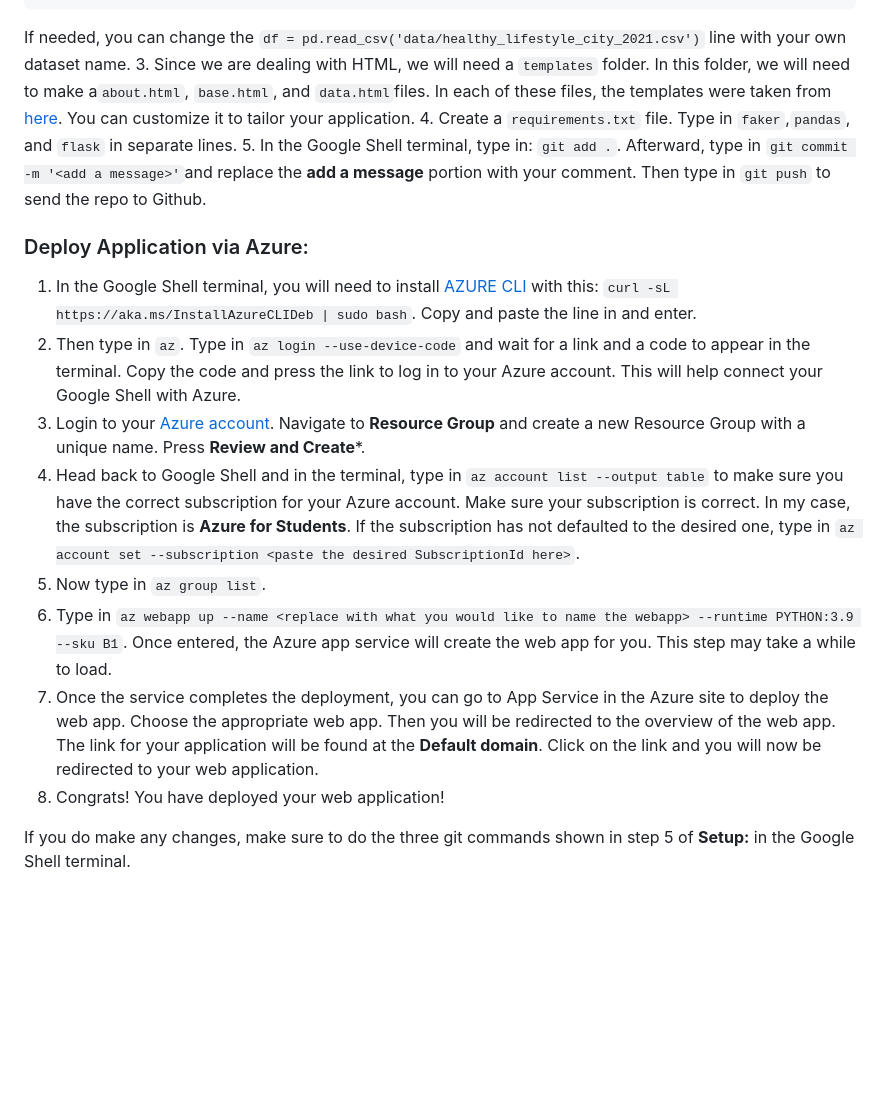
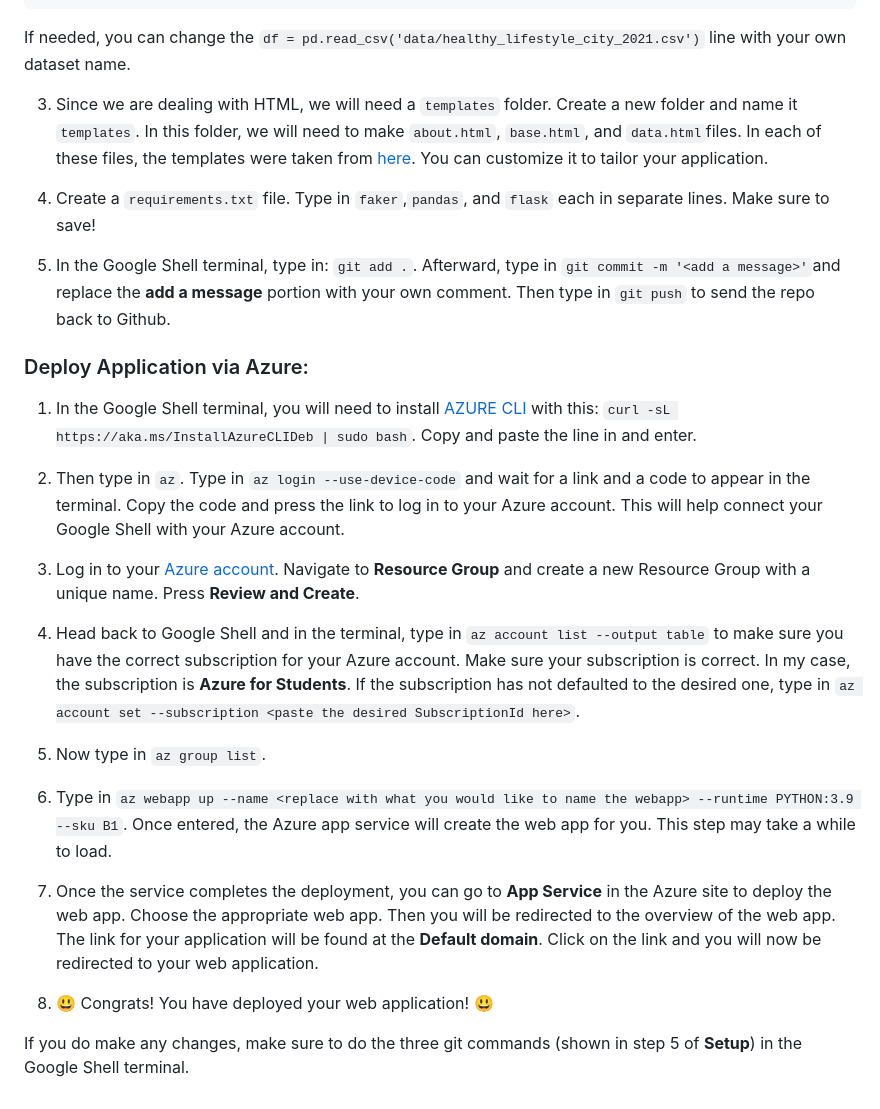
Before and after one commit to Helzheng123/azure_flask_deployment, a Markdown page: README.md, the part around the change printed below. GitHub-like rendering; blank space fills up the shorter version.

````diff
--- a/README.md
+++ b/README.md
@@ -34,18 +35,28 @@ if __name__ == '__main__':
     )
 ```
 If needed, you can change the ```df = pd.read_csv('data/healthy_lifestyle_city_2021.csv')``` line with your own dataset name.
-3. Since we are dealing with HTML, we will need a ```templates``` folder. In this folder, we will need to make a```about.html```, ```base.html```, and ```data.html```files. In each of these files, the templates were taken from [here](https://github.com/hantswilliams/HHA_504_2023/blob/main/WK2). You can customize it to tailor your application.
-4. Create a ```requirements.txt``` file. Type in ```faker```,```pandas```, and ```flask``` in separate lines.
-5. In the Google Shell terminal, type in: ```git add .```. Afterward, type in ```git commit -m '<add a message>'```and replace the **add a message** portion with your comment. Then type in ```git push``` to send the repo to Github.
+
+3. Since we are dealing with HTML, we will need a ```templates``` folder. Create a new folder and name it ```templates```. In this folder, we will need to make ```about.html```, ```base.html```, and ```data.html```files. In each of these files, the templates were taken from [here](https://github.com/hantswilliams/HHA_504_2023/blob/main/WK2). You can customize it to tailor your application.
+
+4. Create a ```requirements.txt``` file. Type in ```faker```,```pandas```, and ```flask``` each in separate lines. Make sure to save!
+
+5. In the Google Shell terminal, type in: ```git add .```. Afterward, type in ```git commit -m '<add a message>'```and replace the **add a message** portion with your own comment. Then type in ```git push``` to send the repo back to Github.
 
 ### Deploy Application via Azure:
 1. In the Google Shell terminal, you will need to install [AZURE CLI](https://learn.microsoft.com/en-us/cli/azure/install-azure-cli-linux?pivots=apt) with this: ```curl -sL https://aka.ms/InstallAzureCLIDeb | sudo bash```. Copy and paste the line in and enter.
-2. Then type in ```az```. Type in ```az login --use-device-code``` and wait for a link and a code to appear in the terminal. Copy the code and press the link to log in to your Azure account. This will help connect your Google Shell with Azure.
-3. Login to your [Azure account](https://azure.microsoft.com/en-us/). Navigate to **Resource Group** and create a new Resource Group with a unique name. Press **Review and Create***.
+
+2. Then type in ```az```. Type in ```az login --use-device-code``` and wait for a link and a code to appear in the terminal. Copy the code and press the link to log in to your Azure account. This will help connect your Google Shell with your Azure account.
+
+3. Log in to your [Azure account](https://azure.microsoft.com/en-us/). Navigate to **Resource Group** and create a new Resource Group with a unique name. Press **Review and Create**.
+
 4. Head back to Google Shell and in the terminal, type in ```az account list --output table``` to make sure you have the correct subscription for your Azure account. Make sure your subscription is correct. In my case, the subscription is **Azure for Students**. If the subscription has not defaulted to the desired one, type in ```az account set --subscription <paste the desired SubscriptionId here>```.
+
 5. Now type in ```az group list```.
+
 6. Type in ```az webapp up --name <replace with what you would like to name the webapp> --runtime PYTHON:3.9 --sku B1```. Once entered, the Azure app service will create the web app for you. This step may take a while to load.
-7. Once the service completes the deployment, you can go to App Service in the Azure site to deploy the web app. Choose the appropriate web app. Then you will be redirected to the overview of the web app. The link for your application will be found at the **Default domain**. Click on the link and you will now be redirected to your web application.
-8. Congrats! You have deployed your web application!
 
-If you do make any changes, make sure to do the three git commands shown in step 5 of **Setup:** in the Google Shell terminal.
+7. Once the service completes the deployment, you can go to **App Service** in the Azure site to deploy the web app. Choose the appropriate web app. Then you will be redirected to the overview of the web app. The link for your application will be found at the **Default domain**. Click on the link and you will now be redirected to your web application.
+
+8. 😃 Congrats! You have deployed your web application! 😃
+
+If you do make any changes, make sure to do the three git commands (shown in step 5 of **Setup**) in the Google Shell terminal.
````
Also changed, not shown: other parts of README.md (+2 -1 lines).
